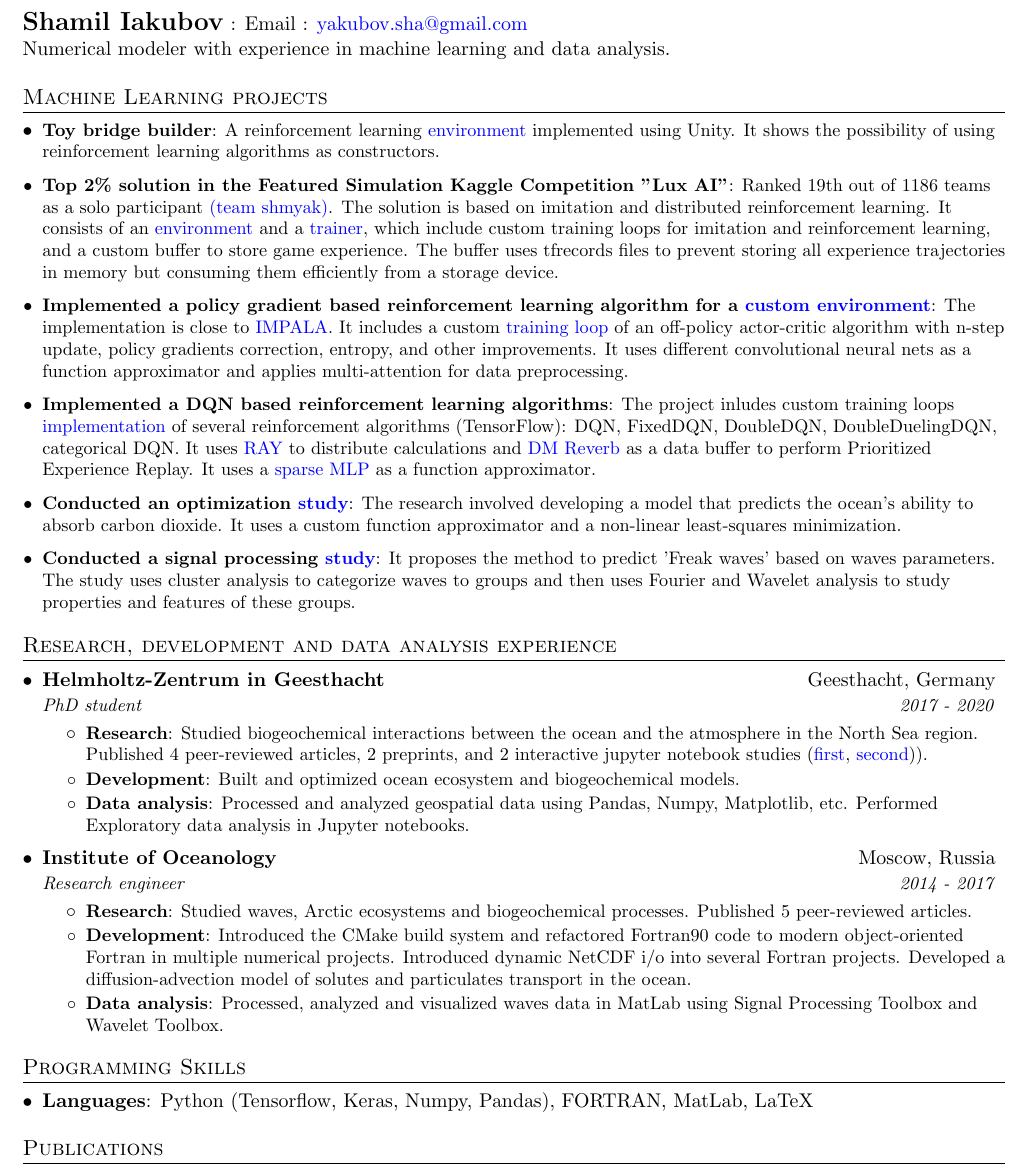
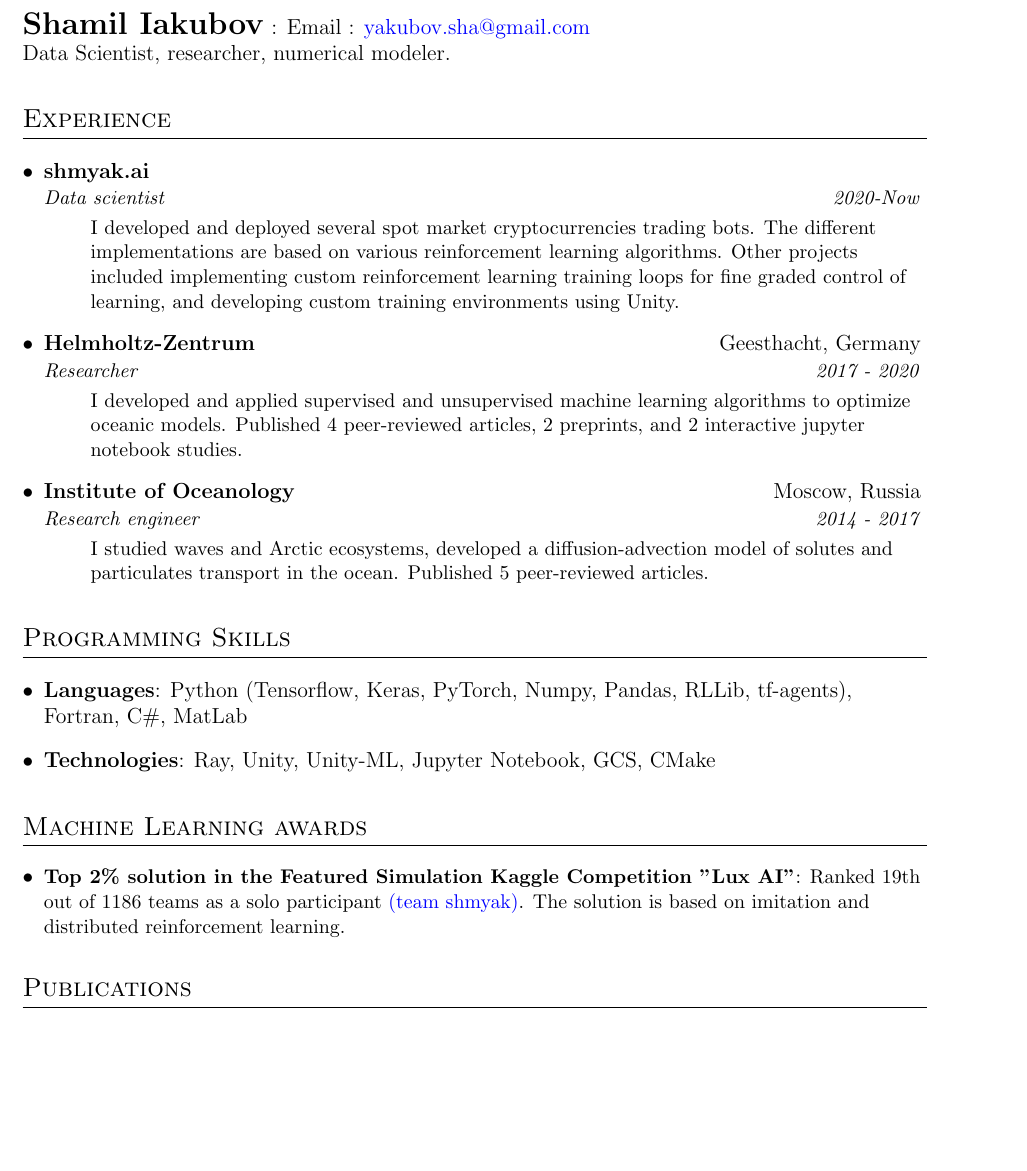
Before and after one commit to limash/cv, a LaTeX CV (cv.tex): part of the page, cut so that both start at the same text, the shorter picture padded with empty space. Compiled offline with pdfLaTeX.

Commit message:
Update cv

```diff
--- a/cv.tex
+++ b/cv.tex
@@ -4,7 +4,7 @@
 % License : MIT
 %------------------------
 
-\documentclass[letterpaper,11pt]{article}
+\documentclass[letterpaper,12pt]{article}
 
 \usepackage{latexsym}
 \usepackage[empty]{fullpage}
@@ -29,7 +29,7 @@
 % Adjust margins
 \addtolength{\oddsidemargin}{-0.5in}
 \addtolength{\evensidemargin}{-0.5in}
-\addtolength{\textwidth}{1in}
+\addtolength{\textwidth}{0.4in}
 \addtolength{\topmargin}{-.5in}
 \addtolength{\textheight}{1.0in}
 
@@ -41,8 +41,8 @@
 
 % Sections formatting
 \titleformat{\section}{
-  \vspace{-4pt}\scshape\raggedright\large
-}{}{0em}{}[\color{black}\titlerule \vspace{-5pt}]
+  \vspace{1pt}\scshape\raggedright\large
+}{}{0em}{}[\color{black}\titlerule \vspace{1pt}]
 
 % Ensure that generate pdf is machine readable/ATS parsable
 \pdfgentounicode=1
@@ -53,6 +53,12 @@
   \item\small{
     \textbf{#1}{: #2 \vspace{-2pt}}
   }
+}
+
+\newcommand{\resumeSingleItem}[1]{
+	\small{
+		{#1 \vspace{0pt}}
+	}
 }
 
 \newcommand{\resumePubItem}[2]{
@@ -74,7 +80,7 @@
     \begin{tabular*}{0.97\textwidth}[t]{l@{\extracolsep{\fill}}r}
       \textbf{#1} & #2 \\
       \textit{\small#3} & \textit{\small #4} \\
-    \end{tabular*}\vspace{-5pt}
+    \end{tabular*}\vspace{+1pt}
 }
 
 \newcommand{\resumeSubSubheading}[2]{
@@ -101,92 +107,65 @@
 %----------HEADING-----------------
 \begin{tabular*}{\textwidth}{l@{\extracolsep{\fill}}r}
     \textbf{\Large Shamil Iakubov} : Email : \href{mailto:yakubov.sha@gmail.com}{yakubov.sha@gmail.com}\\
-    Numerical modeler with experience in machine learning and data analysis.\\
+    Data Scientist, researcher, numerical modeler.\\
 \end{tabular*}
 
 
-%-----------ML-EXPERIENCE------------
-\section{Machine Learning projects}
+%-----------EXPERIENCE-----------------
+\section{Experience}
   \resumeSubHeadingListStart
-
-  	\resumeItem{Toy bridge builder}
-  		{A reinforcement learning \href{https://github.com/limash/construction-unity-environments}{environment} implemented using Unity.
-  		It shows the possibility of using reinforcement learning algorithms as constructors.}
-
-    \resumeItem{Top 2\% solution in the Featured Simulation Kaggle Competition "Lux AI"}
-        {Ranked 19th out of 1186 teams as a solo participant \href{https://www.kaggle.com/c/lux-ai-2021/leaderboard}{(team shmyak)}.
-        The solution is based on imitation and distributed reinforcement learning.
-        It consists of an \href{https://github.com/limash/lux-gym}{environment} and a \href{https://github.com/limash/lux-ai}{trainer}, which include custom training loops for imitation and reinforcement learning, and a custom buffer to store game experience.
-        The buffer uses tfrecords files to prevent storing all experience trajectories in memory but consuming them efficiently from a storage device.
-    }
-
-  	\resumeItem{Implemented a policy gradient based reinforcement learning algorithm for a \href{https://github.com/limash/gym-goose}{custom environment}}
-  	    {The implementation is close to \href{https://arxiv.org/abs/1802.01561}{IMPALA}.
-  	     It includes a custom
-  	    \href{https://github.com/limash/goose-agent/blob/main/tf_reinforcement_agents/policy_gradient.py}{training loop} of an off-policy actor-critic algorithm with n-step update, policy gradients correction, entropy, and other improvements.
-  	    It uses different convolutional neural nets as a function approximator and applies multi-attention for data preprocessing.}
-
-    \resumeItem{Implemented a DQN based reinforcement learning algorithms}
-        {The project inludes custom training loops \href{https://github.com/limash/tf-reinforcement-testcases/blob/master/tf_reinforcement_testcases/deep_q_learning.py}{implementation} of several reinforcement algorithms (TensorFlow): DQN, FixedDQN, DoubleDQN, DoubleDuelingDQN, categorical DQN.
-        It uses \href{https://www.ray.io/}{RAY} to distribute calculations and \href{https://github.com/deepmind/reverb}{DM Reverb} as a data buffer to perform Prioritized Experience Replay.
-        It uses a \href{https://github.com/limash/tf-reinforcement-testcases/blob/b1d114437bde6f082657daf24eed66f1f79bac12/tf_reinforcement_testcases/models.py\#L64}{sparse MLP} as a function approximator.}
-
-	\resumeItem{Conducted an optimization \href{https://github.com/limash/Alkalinity_in_the_Wadden_Sea}{study}}
-		{The research involved developing a model that predicts the ocean's ability to absorb carbon dioxide.
-		It uses a custom function approximator and a non-linear least-squares minimization.}
-
-	\resumeItem{Conducted a signal processing \href{https://doi.org/10.3103/S1068373916110054}{study}}
-		{It proposes the method to predict 'Freak waves' based on waves parameters.
-		The study uses cluster analysis to categorize waves to groups and then uses Fourier and Wavelet analysis to study properties and features of these groups.}
-
-  \resumeSubHeadingListEnd
-
-
-%-----------EXPERIENCE-----------------
-\section{Research, development and data analysis experience}
-  \resumeSubHeadingListStart
+	\resumeSubheading
+	{shmyak.ai}{}{Data scientist}{2020-Now}
+	\resumeItemListStart
+	\resumeSingleItem{
+		I developed and deployed several spot market cryptocurrencies trading bots.
+		The different implementations are based on various reinforcement learning algorithms.
+		Other projects included implementing custom reinforcement learning training loops for fine graded control of learning, and developing custom training environments using Unity.
+	}
+	\resumeItemListEnd
 
     \resumeSubheading
-      {Helmholtz-Zentrum in Geesthacht}{Geesthacht, Germany}{PhD student}{2017 - 2020}
+      {Helmholtz-Zentrum}{Geesthacht, Germany}{Researcher}{2017 - 2020}
       \resumeItemListStart
-        \resumeItem{Research}
-          {Studied biogeochemical interactions between the ocean and the atmosphere in the North Sea region.
-           Published 4 peer-reviewed articles, 2 preprints, and 2 interactive jupyter notebook studies
-           (\href{https://github.com/limash/Alkalinity_in_the_Wadden_Sea}{first},
-            \href{https://github.com/limash/Carbon_dioxide_absorption_drivers}{second})).}
-        \resumeItem{Development}
-          {Built and optimized ocean ecosystem and biogeochemical models.}
-        \resumeItem{Data analysis}
-          {Processed and analyzed geospatial data using Pandas, Numpy, Matplotlib, etc.
-           Performed Exploratory data analysis in Jupyter notebooks.}
+      \resumeSingleItem{
+      	  I developed and applied supervised and unsupervised machine learning algorithms to optimize oceanic models.
+      	  Published 4 peer-reviewed articles, 2 preprints, and 2 interactive jupyter notebook studies.
+      }
      \resumeItemListEnd
 
     \resumeSubheading
       {Institute of Oceanology}{Moscow, Russia}
       {Research engineer}{2014 - 2017}
       \resumeItemListStart
-      	\resumeItem{Research}
-      	  {Studied waves, Arctic ecosystems and biogeochemical processes.
-      	   Published 5 peer-reviewed articles.}
-        \resumeItem{Development}
-          {Introduced the CMake build system and refactored Fortran90 code to modern object-oriented Fortran in multiple numerical projects.
-           Introduced dynamic NetCDF i/o into several Fortran projects.
-           Developed a diffusion-advection model of solutes and particulates transport in the ocean.}
-        \resumeItem{Data analysis}
-          {Processed, analyzed and visualized waves data in MatLab using Signal Processing Toolbox and Wavelet Toolbox.}
+      \resumeSingleItem{
+      	I studied waves and Arctic ecosystems, developed a diffusion-advection model of solutes and particulates transport in the ocean.
+      	Published 5 peer-reviewed articles.
+      }
       \resumeItemListEnd
 
   \resumeSubHeadingListEnd
 
-%
 %--------PROGRAMMING SKILLS------------
 \section{Programming Skills}
 \resumeSubHeadingListStart
 \item{
-	\textbf{Languages}{: Python (Tensorflow, Keras, Numpy, Pandas), FORTRAN, MatLab, LaTeX}
+	\textbf{Languages}{: Python (Tensorflow, Keras, PyTorch, Numpy, Pandas, RLLib, tf-agents), Fortran, C\#, MatLab}
+}
 	% \hfill
-	% \textbf{Technologies}{: AWS, Play, React, Kafka, GCE}
+\item{
+	\textbf{Technologies}{: Ray, Unity, Unity-ML, Jupyter Notebook, GCS, CMake}
 }
+\resumeSubHeadingListEnd
+
+%-----------ML-EXPERIENCE------------
+\section{Machine Learning awards}
+\resumeSubHeadingListStart
+
+\resumeItem{Top 2\% solution in the Featured Simulation Kaggle Competition "Lux AI"}
+{Ranked 19th out of 1186 teams as a solo participant \href{https://www.kaggle.com/c/lux-ai-2021/leaderboard}{(team shmyak)}.
+	The solution is based on imitation and distributed reinforcement learning.
+}
+
 \resumeSubHeadingListEnd
 
 %-----------PUBLICATIONS--------------
```
Also changed, not shown: cv.pdf, cv.tex (11 more changed lines).
